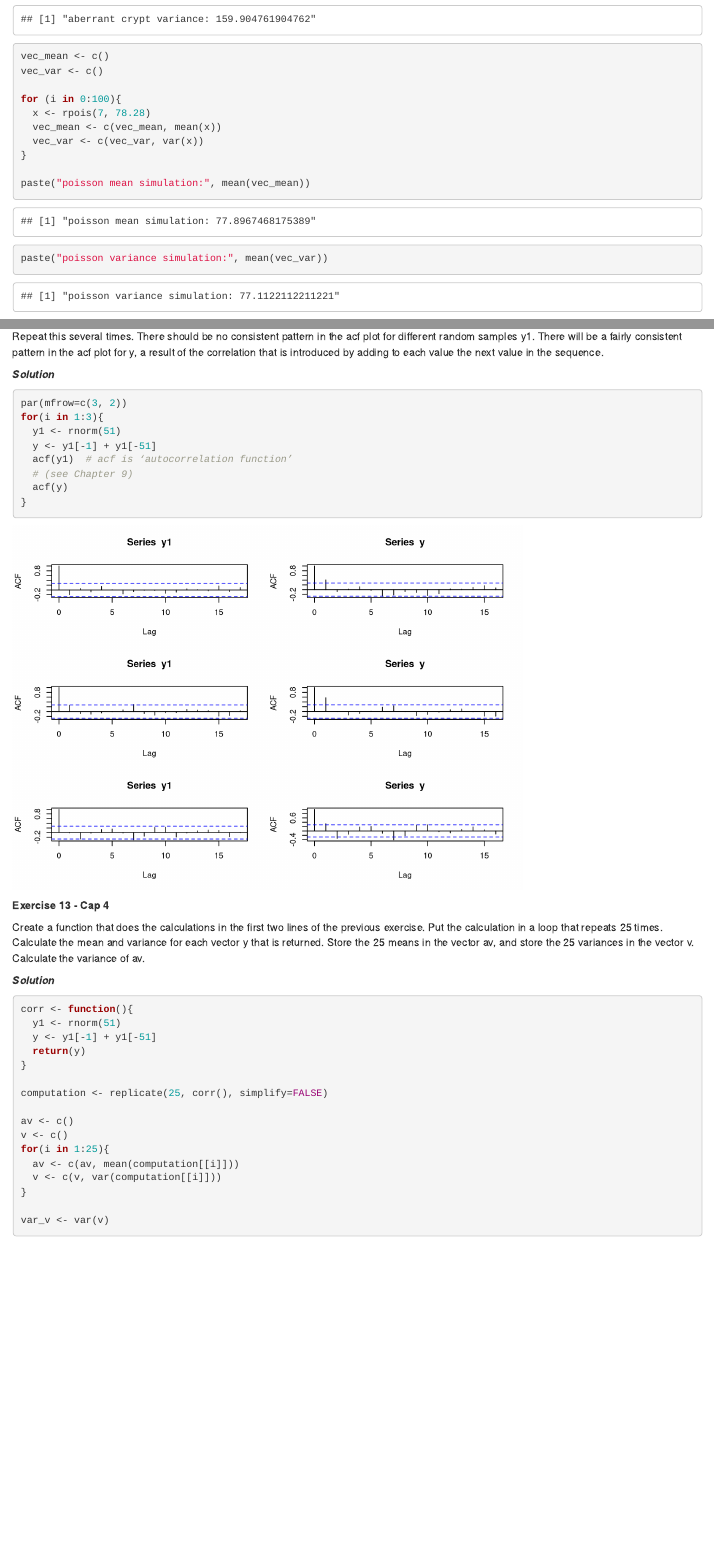
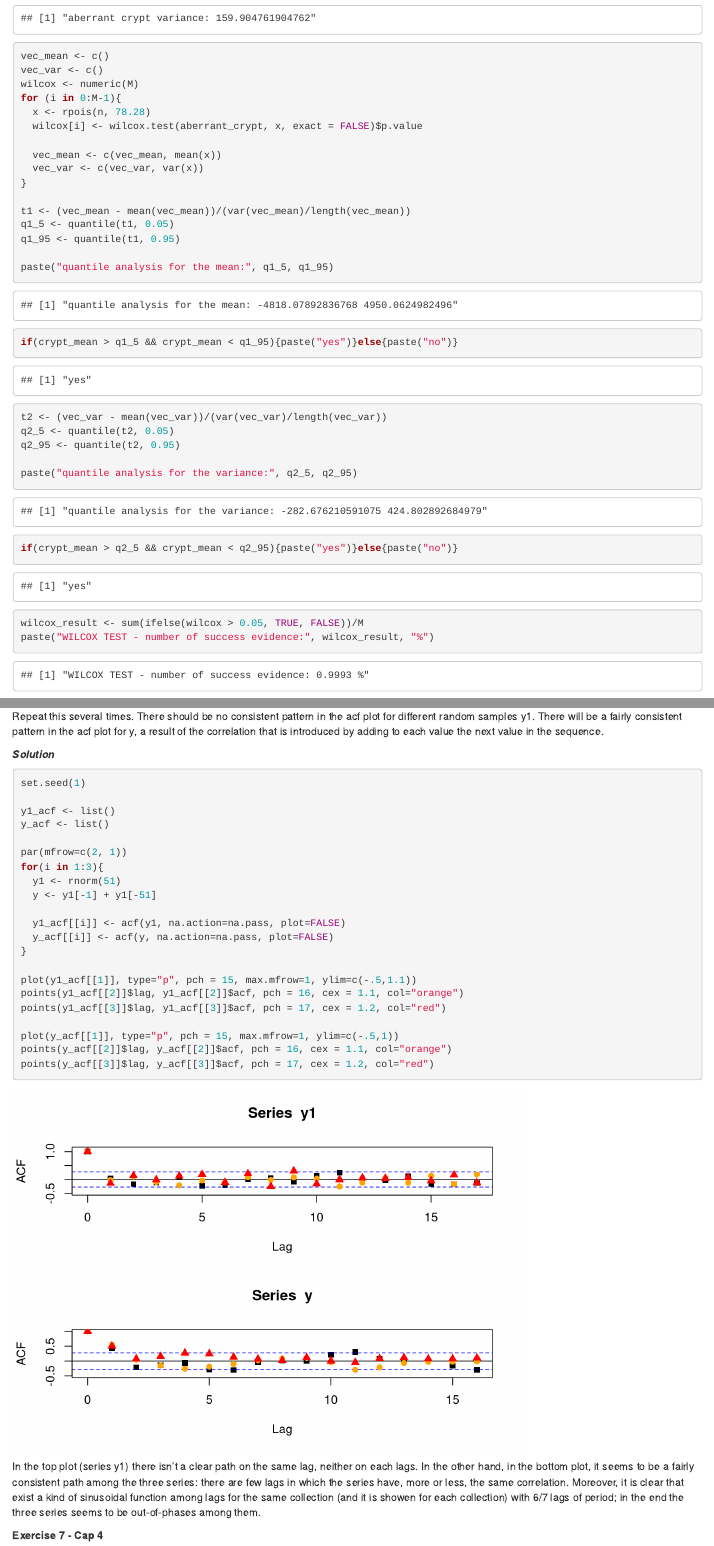
Before and after one commit to emaballarin/statmeth-hw02, an R Markdown document (daag_exercises.Rmd): the page in a window 1100 px wide, from 590 px down before the commit and from 660 px down after it, so that both start at the same text, and a second part further down, joined at a grey line. Rendered offline with R 4.5, knitr and Pandoc, with nearby package versions; code that draws random numbers runs with fixed seeds of ours.

Commit message:
Add files via upload

````diff
--- a/daag_exercises.Rmd
+++ b/daag_exercises.Rmd
@@ -31,15 +35,31 @@ paste("aberrant crypt variance:", var(aberrant_crypt))
 
 vec_mean <- c()
 vec_var <- c()
+wilcox <- numeric(M)
+for (i in 0:M-1){
+  x <- rpois(n, 78.28)
+  wilcox[i] <- wilcox.test(aberrant_crypt, x, exact = FALSE)$p.value
 
-for (i in 0:100){
-  x <- rpois(7, 78.28)
   vec_mean <- c(vec_mean, mean(x))
   vec_var <- c(vec_var, var(x))
 }
 
-paste("poisson mean simulation:", mean(vec_mean))
-paste("poisson variance simulation:", mean(vec_var))
+t1 <- (vec_mean - mean(vec_mean))/(var(vec_mean)/length(vec_mean))
+q1_5 <- quantile(t1, 0.05)
+q1_95 <- quantile(t1, 0.95)
+
+paste("quantile analysis for the mean:", q1_5, q1_95)
+if(crypt_mean > q1_5 && crypt_mean < q1_95){paste("yes")}else{paste("no")}
+
+t2 <- (vec_var - mean(vec_var))/(var(vec_var)/length(vec_var))
+q2_5 <- quantile(t2, 0.05)
+q2_95 <- quantile(t2, 0.95)
+
+paste("quantile analysis for the variance:", q2_5, q2_95)
+if(crypt_mean > q2_5 && crypt_mean < q2_95){paste("yes")}else{paste("no")}
+
+wilcox_result <- sum(ifelse(wilcox > 0.05, TRUE, FALSE))/M
+paste("WILCOX TEST - number of success evidence:", wilcox_result, "%")
 ```
 
 
@@ -105,18 +125,33 @@ Repeat this several times. There should be no consistent pattern in the acf plot
 *__Solution__*
 
 ```{r}
-par(mfrow=c(3, 2))
+set.seed(1)
+
+y1_acf <- list()
+y_acf <- list()
+
+par(mfrow=c(2, 1))
 for(i in 1:3){
   y1 <- rnorm(51)
   y <- y1[-1] + y1[-51]
-  acf(y1)  # acf is ‘autocorrelation function’
-  # (see Chapter 9)
-  acf(y)
+
+  y1_acf[[i]] <- acf(y1, na.action=na.pass, plot=FALSE)
+  y_acf[[i]] <- acf(y, na.action=na.pass, plot=FALSE)
 }
+
+plot(y1_acf[[1]], type="p", pch = 15, max.mfrow=1, ylim=c(-.5,1.1))
+points(y1_acf[[2]]$lag, y1_acf[[2]]$acf, pch = 16, cex = 1.1, col="orange")
+points(y1_acf[[3]]$lag, y1_acf[[3]]$acf, pch = 17, cex = 1.2, col="red")
+
+plot(y_acf[[1]], type="p", pch = 15, max.mfrow=1, ylim=c(-.5,1))
+points(y_acf[[2]]$lag, y_acf[[2]]$acf, pch = 16, cex = 1.1, col="orange")
+points(y_acf[[3]]$lag, y_acf[[3]]$acf, pch = 17, cex = 1.2, col="red")
 ```
 
+In the top plot (series y1) there isn't a clear path on the same lag, neither on each lags. In the other hand, in the bottom plot, it seems to be a fairly consistent path among the three series: there are few lags in which the series have, more or less, the same correlation.
+Moreover, it is clear that exist a kind of sinusoidal function among lags for the same collection (and it is showen for each collection) with 6/7 lags of period; in the end the three series seems to be out-of-phases among them.
 
-__Exercise 13 - Cap 4__
+__Exercise 7 - Cap 4__
 
 Create a function that does the calculations in the first two lines of the previous exercise. Put the calculation in a loop that repeats 25 times. Calculate the mean and variance for each vector y that is returned. Store the 25 means in the vector av, and store the 25 variances in the vector v. Calculate the variance of av.
 
@@ -138,5 +173,6 @@ for(i in 1:25){
   v <- c(v, var(computation[[i]]))
 }
 
-var_v <- var(v)
+var_v <- var(av)
+paste("variance:", var_v)
 ```
````
Also changed, not shown: daag_exercises.Rmd (8 more changed lines).
